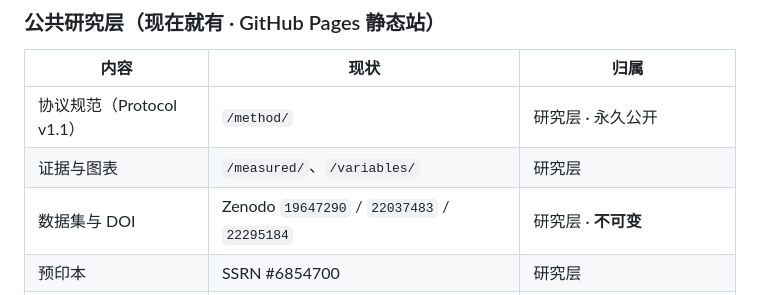
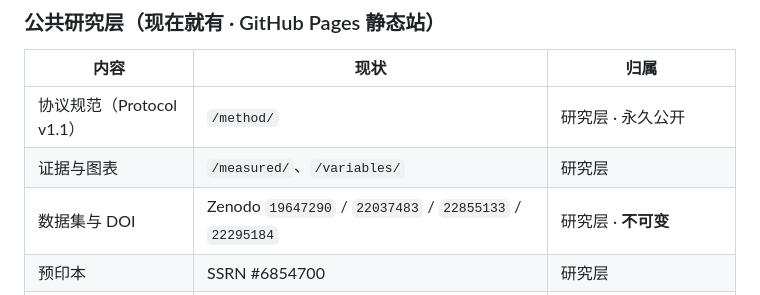
Before and after one commit to hongping-zh/quant-energy, a Markdown page: ARCHITECTURE.md, the part around the change. GitHub-like rendering.

Commit message:
docs: add RTX 5090 deep dive DOI 22855133 to dataset DOI list

```diff
--- a/ARCHITECTURE.md
+++ b/ARCHITECTURE.md
@@ -19,7 +19,7 @@
 |---|---|---|
 | 协议规范（Protocol v1.1） | `/method/` | 研究层 · 永久公开 |
 | 证据与图表 | `/measured/`、`/variables/` | 研究层 |
-| 数据集与 DOI | Zenodo `19647290` / `22037483` / `22295184` | 研究层 · **不可变** |
+| 数据集与 DOI | Zenodo `19647290` / `22037483` / `22855133` / `22295184` | 研究层 · **不可变** |
 | 预印本 | SSRN #6854700 | 研究层 |
 | 容器与 schema | GitHub `ecocompute-mlcube` · Apache-2.0 | 研究层 |
 | 复现记录 | `replications.json` | 研究层（服务层将来写入） |
```
